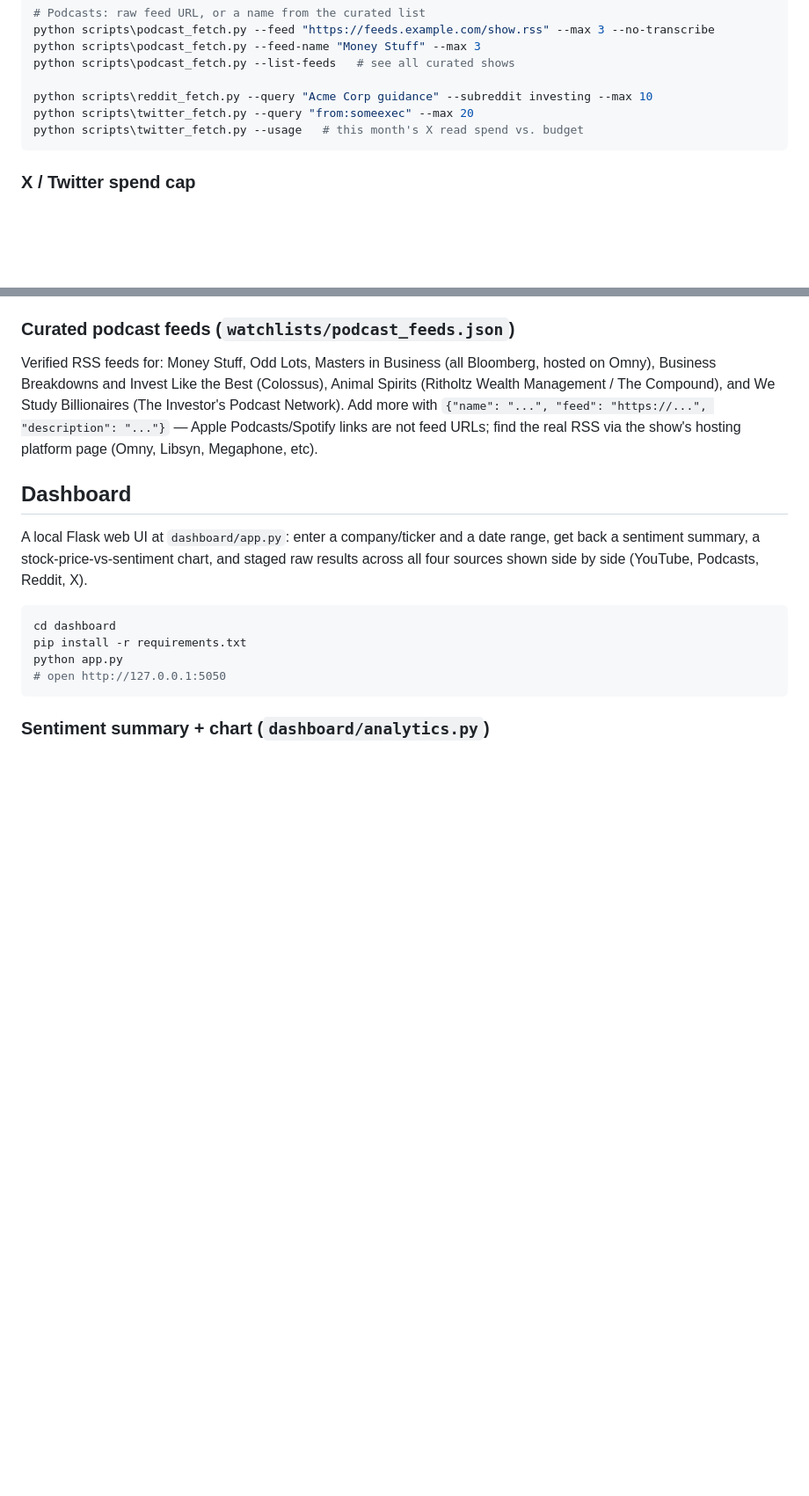
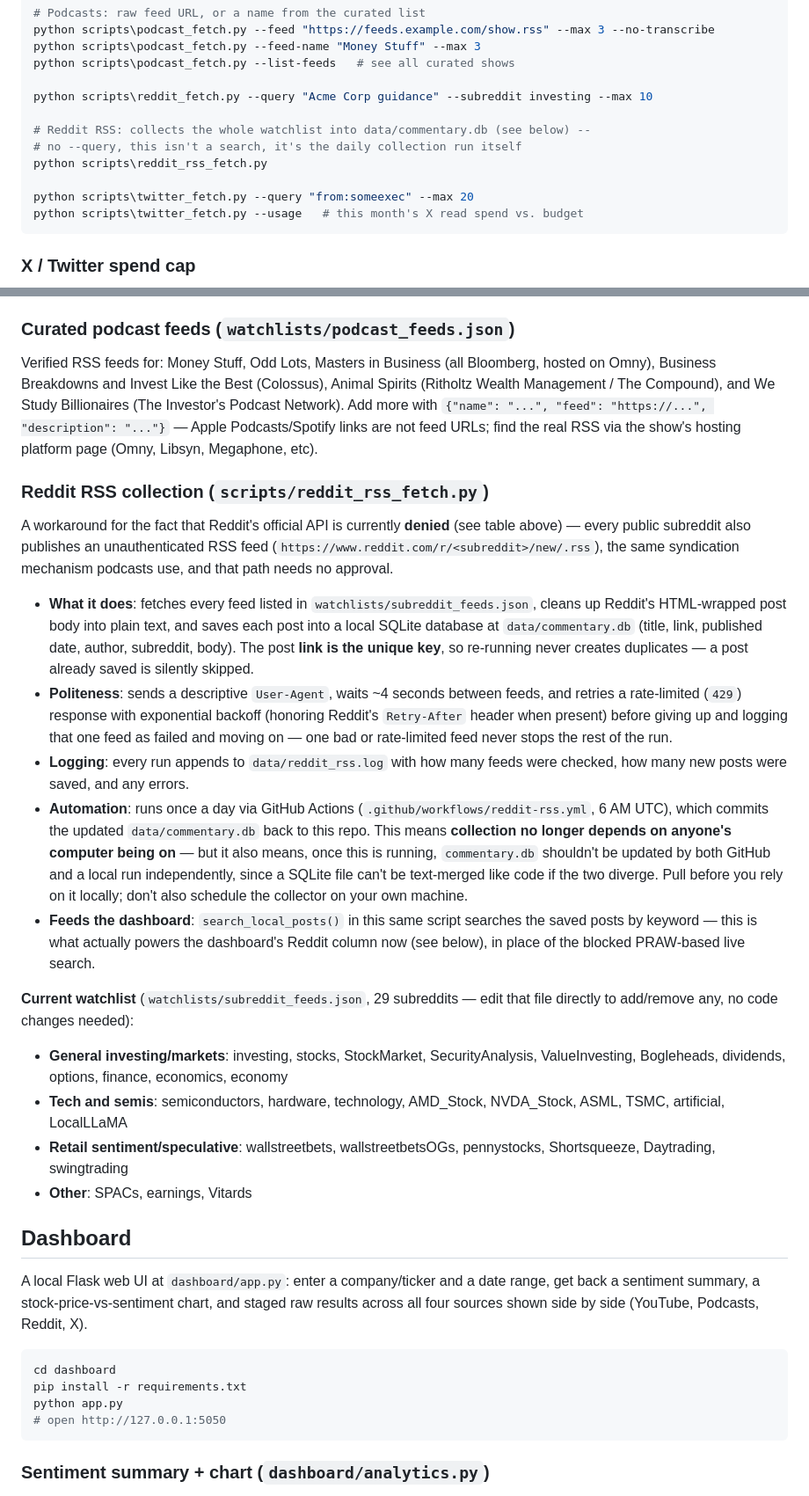
Before and after one commit to jlebowdcr/commentary-tracker, a Markdown page: README.md, 2 parts joined by grey strips. Shown at 88% size. GitHub-like rendering; blank space fills up the shorter version.

````diff
--- a/README.md
+++ b/README.md
@@ -59,6 +63,11 @@ python scripts\podcast_fetch.py --feed-name "Money Stuff" --max 3
 python scripts\podcast_fetch.py --list-feeds   # see all curated shows
 
 python scripts\reddit_fetch.py --query "Acme Corp guidance" --subreddit investing --max 10
+
+# Reddit RSS: collects the whole watchlist into data/commentary.db (see below) --
+# no --query, this isn't a search, it's the daily collection run itself
+python scripts\reddit_rss_fetch.py
+
 python scripts\twitter_fetch.py --query "from:someexec" --max 20
 python scripts\twitter_fetch.py --usage   # this month's X read spend vs. budget
 ```
@@ -99,6 +108,51 @@ We Study Billionaires (The Investor's Podcast Network). Add more with
 `{"name": "...", "feed": "https://...", "description": "..."}` — Apple
 Podcasts/Spotify links are not feed URLs; find the real RSS via the show's
 hosting platform page (Omny, Libsyn, Megaphone, etc).
+
+### Reddit RSS collection (`scripts/reddit_rss_fetch.py`)
+
+A workaround for the fact that Reddit's official API is currently **denied**
+(see table above) — every public subreddit also publishes an unauthenticated
+RSS feed (`https://www.reddit.com/r/<subreddit>/new/.rss`), the same
+syndication mechanism podcasts use, and that path needs no approval.
+
+- **What it does**: fetches every feed listed in
+  `watchlists/subreddit_feeds.json`, cleans up Reddit's HTML-wrapped post
+  body into plain text, and saves each post into a local SQLite database
+  at `data/commentary.db` (title, link, published date, author, subreddit,
+  body). The post **link is the unique key**, so re-running never creates
+  duplicates — a post already saved is silently skipped.
+- **Politeness**: sends a descriptive `User-Agent`, waits ~4 seconds between
+  feeds, and retries a rate-limited (`429`) response with exponential
+  backoff (honoring Reddit's `Retry-After` header when present) before
+  giving up and logging that one feed as failed and moving on — one bad or
+  rate-limited feed never stops the rest of the run.
+- **Logging**: every run appends to `data/reddit_rss.log` with how many
+  feeds were checked, how many new posts were saved, and any errors.
+- **Automation**: runs once a day via GitHub Actions
+  (`.github/workflows/reddit-rss.yml`, 6 AM UTC), which commits the updated
+  `data/commentary.db` back to this repo. This means **collection no
+  longer depends on anyone's computer being on** — but it also means, once
+  this is running, `commentary.db` shouldn't be updated by both GitHub and
+  a local run independently, since a SQLite file can't be text-merged like
+  code if the two diverge. Pull before you rely on it locally; don't also
+  schedule the collector on your own machine.
+- **Feeds the dashboard**: `search_local_posts()` in this same script
+  searches the saved posts by keyword — this is what actually powers the
+  dashboard's Reddit column now (see below), in place of the blocked
+  PRAW-based live search.
+
+**Current watchlist** (`watchlists/subreddit_feeds.json`, 29 subreddits —
+edit that file directly to add/remove any, no code changes needed):
+
+- **General investing/markets**: investing, stocks, StockMarket,
+  SecurityAnalysis, ValueInvesting, Bogleheads, dividends, options, finance,
+  economics, economy
+- **Tech and semis**: semiconductors, hardware, technology, AMD_Stock,
+  NVDA_Stock, ASML, TSMC, artificial, LocalLLaMA
+- **Retail sentiment/speculative**: wallstreetbets, wallstreetbetsOGs,
+  pennystocks, Shortsqueeze, Daytrading, swingtrading
+- **Other**: SPACs, earnings, Vitards
 
 ## Dashboard
 
````
Also changed, not shown: other parts of README.md (+52 -27 lines).
